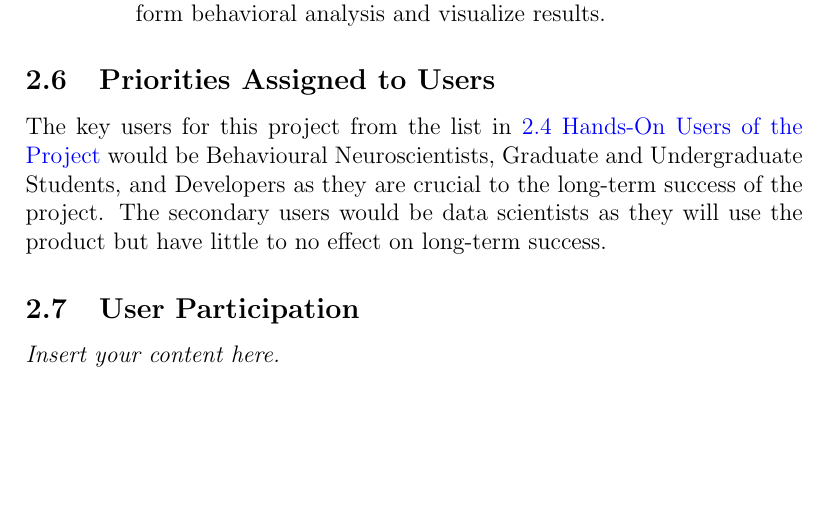
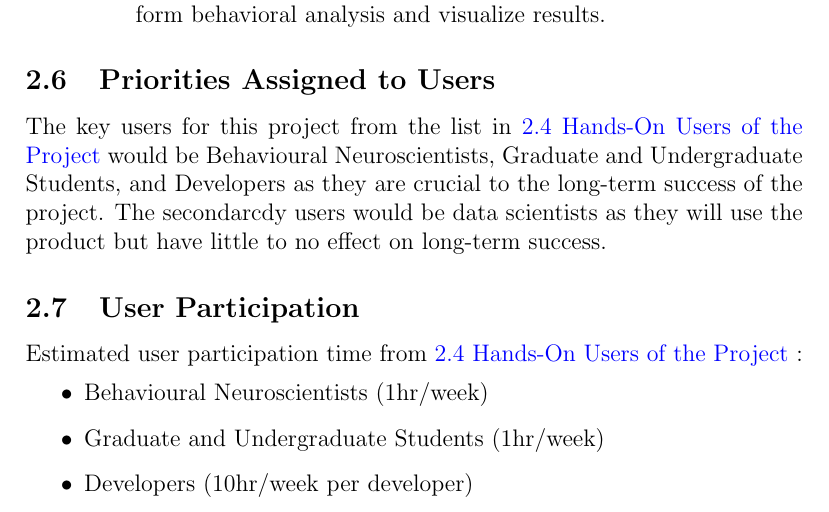
Before and after one commit to NathanPerry11/OCD-Rat-Infrastructure, a LaTeX document (docs/SRS-Volere/SRS.tex): part of page 13 of 36, cut so that both start at the same text, the shorter picture padded with empty space. Compiled offline with pdfLaTeX.

Commit message:
SRS 2.7 User Participation #53

```diff
--- a/docs/SRS-Volere/SRS.tex
+++ b/docs/SRS-Volere/SRS.tex
@@ -396,11 +396,18 @@ Personas represent typical users of the system. They help in understanding user
 
 \par{The key users for this project from the list in \hyperref[sec:2.4handson]{2.4 Hands-On Users of the Project}
 would be Behavioural Neuroscientists, Graduate and Undergraduate Students, and Developers as they are crucial
-to the long-term success of the project. The secondary users would be data scientists as they will use the product
+to the long-term success of the project. The secondarcdy users would be data scientists as they will use the product
 but have little to no effect on long-term success.}
 
 \subsection{User Participation}
-\lips
+
+\par{Estimated user participation time from \hyperref[sec:2.4handson]{2.4 Hands-On Users of the Project} :}
+\begin{itemize}
+    \item Behavioural Neuroscientists (1hr/week)
+    \item Graduate and Undergraduate Students (1hr/week)
+    \item Developers (10hr/week per developer)
+\end{itemize}
+
 \subsection{Maintenance Users and Service Technicians}
 \lips
 
```
